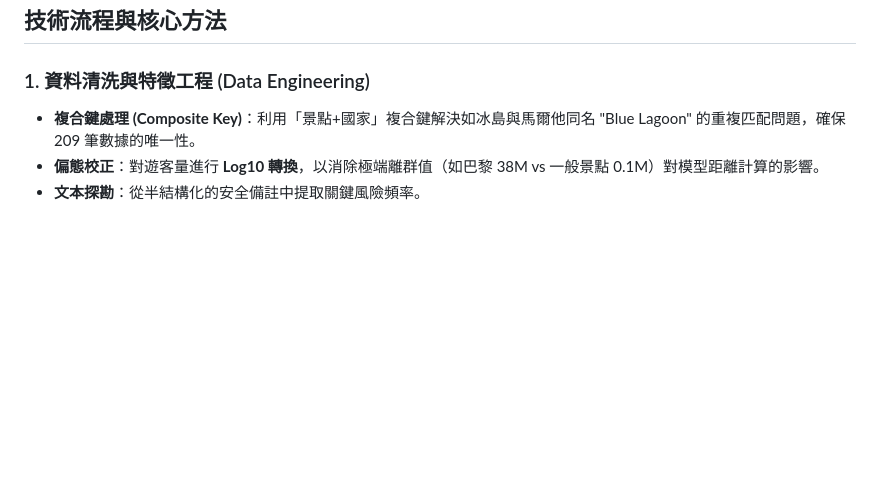
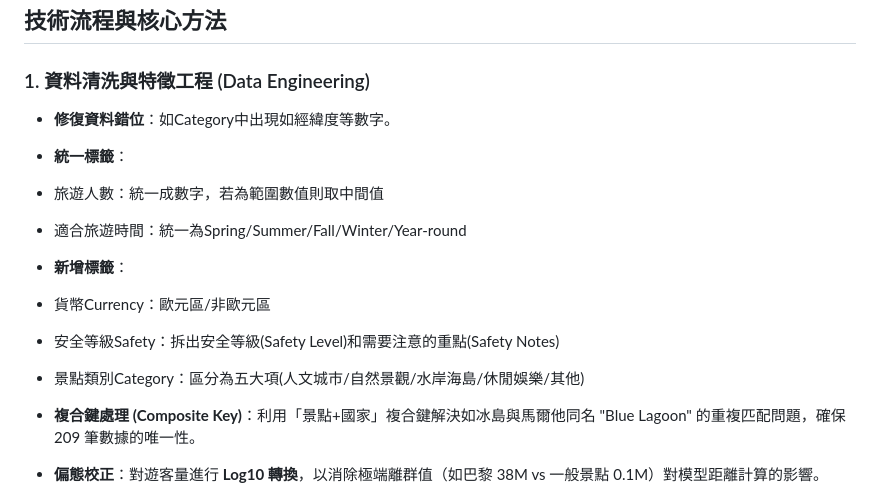
Before and after one commit to a10293499/European_Travel_Analysis, a Markdown page: README.md, the part around the change. Rendered like a GitHub page; blank space fills up the shorter version.

```diff
--- a/README.md
+++ b/README.md
@@ -24,6 +24,16 @@
 ## 技術流程與核心方法
 
 ### 1. 資料清洗與特徵工程 (Data Engineering)
+* **修復資料錯位**：如Category中出現如經緯度等數字。
+* **統一標籤**：
+* 旅遊人數：統一成數字，若為範圍數值則取中間值
+* 適合旅遊時間：統一為Spring/Summer/Fall/Winter/Year-round
+
+* **新增標籤**：
+* 貨幣Currency：歐元區/非歐元區
+* 安全等級Safety：拆出安全等級(Safety Level)和需要注意的重點(Safety Notes)
+* 景點類別Category：區分為五大項(人文城市/自然景觀/水岸海島/休閒娛樂/其他)
+
 * **複合鍵處理 (Composite Key)**：利用「景點+國家」複合鍵解決如冰島與馬爾他同名 "Blue Lagoon" 的重複匹配問題，確保 209 筆數據的唯一性。
 * **偏態校正**：對遊客量進行 **Log10 轉換**，以消除極端離群值（如巴黎 38M vs 一般景點 0.1M）對模型距離計算的影響。
 * **文本探勘**：從半結構化的安全備註中提取關鍵風險頻率。
```
